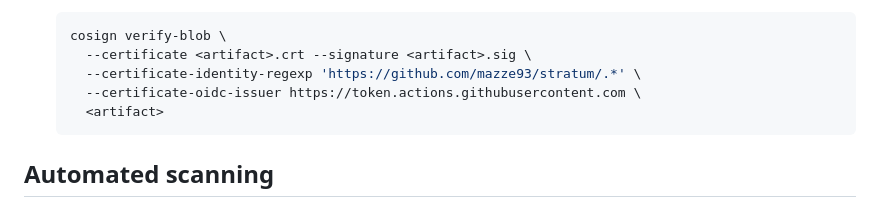
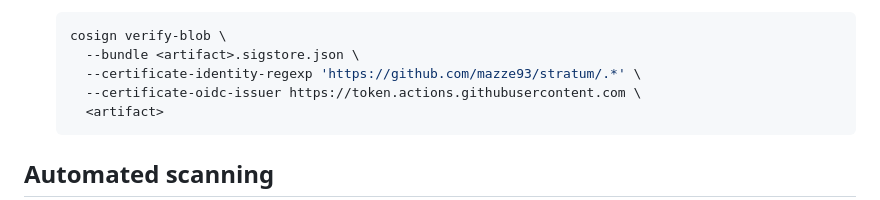
Before and after one commit to mazze93/stratum, a Markdown page: SECURITY.md, the part around the change. Drawn GitHub-style.

Commit message:
docs(security): update verify-blob to use --bundle flag (#57)
Signed-off-by: Mazze LeCzzare Frazer <mazze@mazzeleczzare.com>

````diff
--- a/SECURITY.md
+++ b/SECURITY.md
@@ -47,7 +47,7 @@ The record's trustworthiness rests on more than prose. Two independent layers:
 
    ```sh
    cosign verify-blob \
-     --certificate <artifact>.crt --signature <artifact>.sig \
+     --bundle <artifact>.sigstore.json \
      --certificate-identity-regexp 'https://github.com/mazze93/stratum/.*' \
      --certificate-oidc-issuer https://token.actions.githubusercontent.com \
      <artifact>
````
